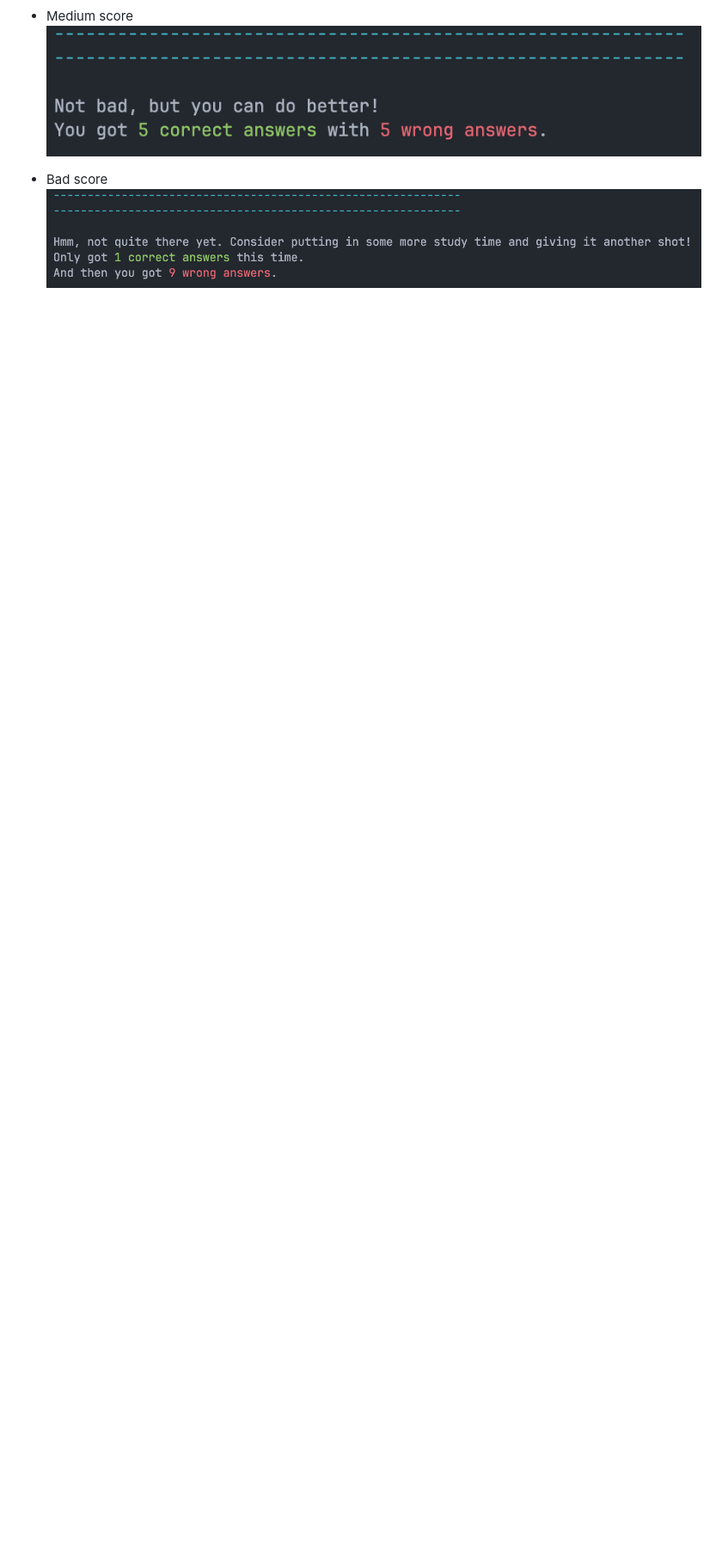
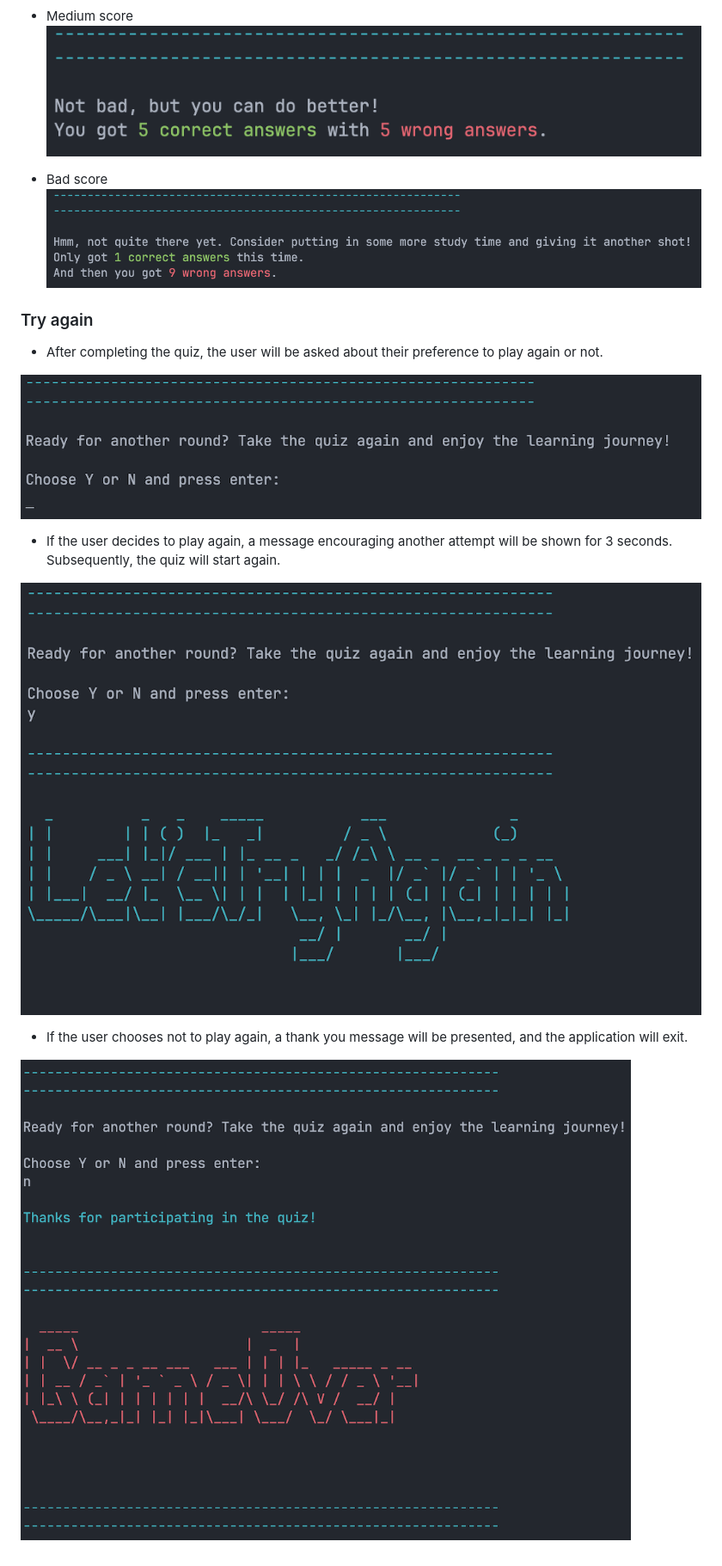
Before and after one commit to MaikonSchumann/portfolio-project3-python-quiz, a Markdown page: README.md, the part around the change. Shown: that part at 86% size. Drawn GitHub-style; blank space fills up the shorter version.

Commit message:
feat(readme): add Try Again section to readme

```diff
--- a/README.md
+++ b/README.md
@@ -130,3 +130,17 @@ Lucid was used to create this flowchart, providing a concise representation of t
 
 * Bad score
 ![Bad score](documentation/bad_score.png)
+
+### Try again
+
+- After completing the quiz, the user will be asked about their preference to play again or not.
+
+![Try Again](documentation/tryagain_question.png)
+
+- If the user decides to play again, a message encouraging another attempt will be shown for 3 seconds. Subsequently, the quiz will start again.
+
+![Try Again](documentation/tryagain_message.png)
+
+- If the user chooses not to play again, a thank you message will be presented, and the application will exit.
+
+![Game Over](documentation/gameover_message.png)
```
